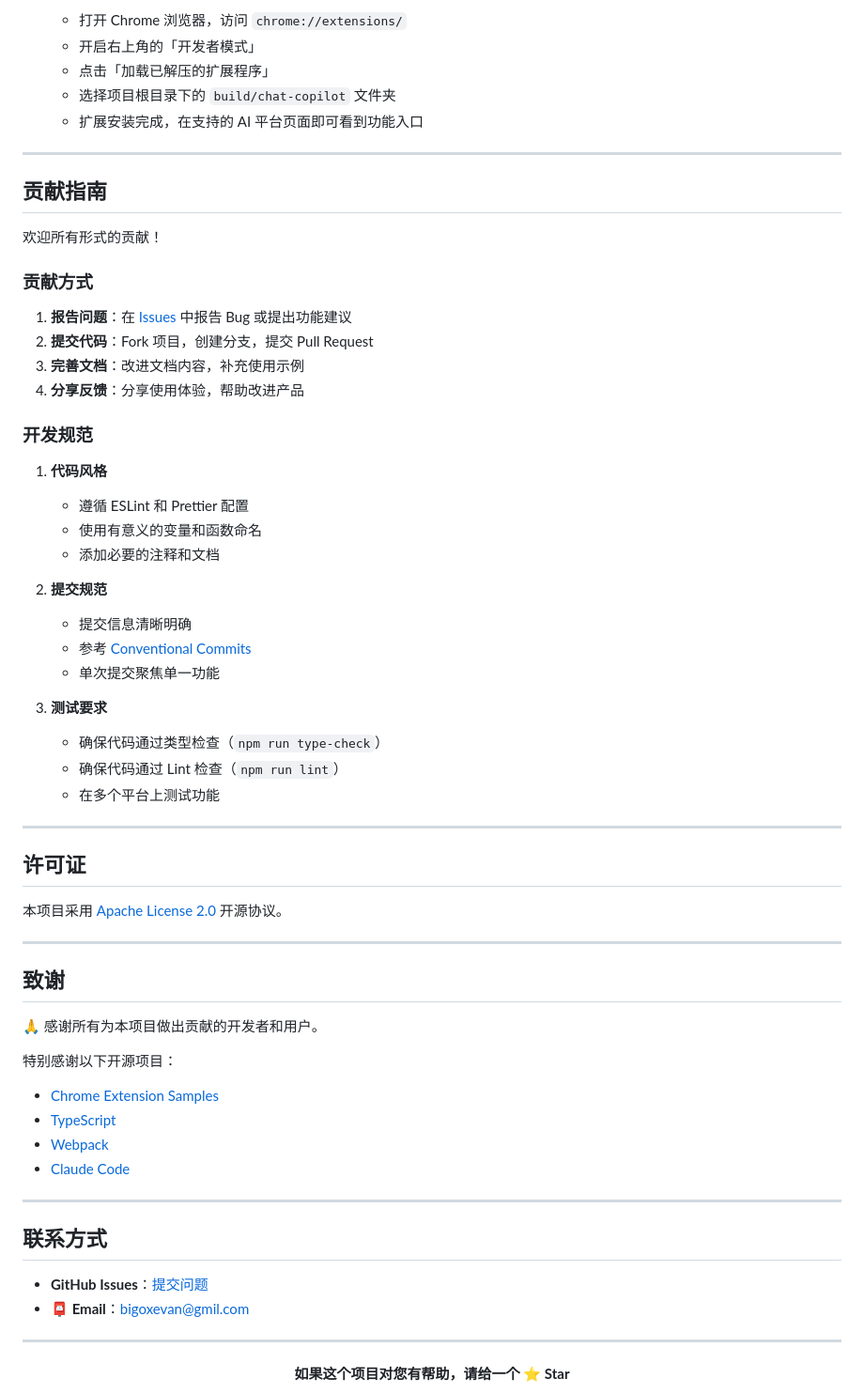
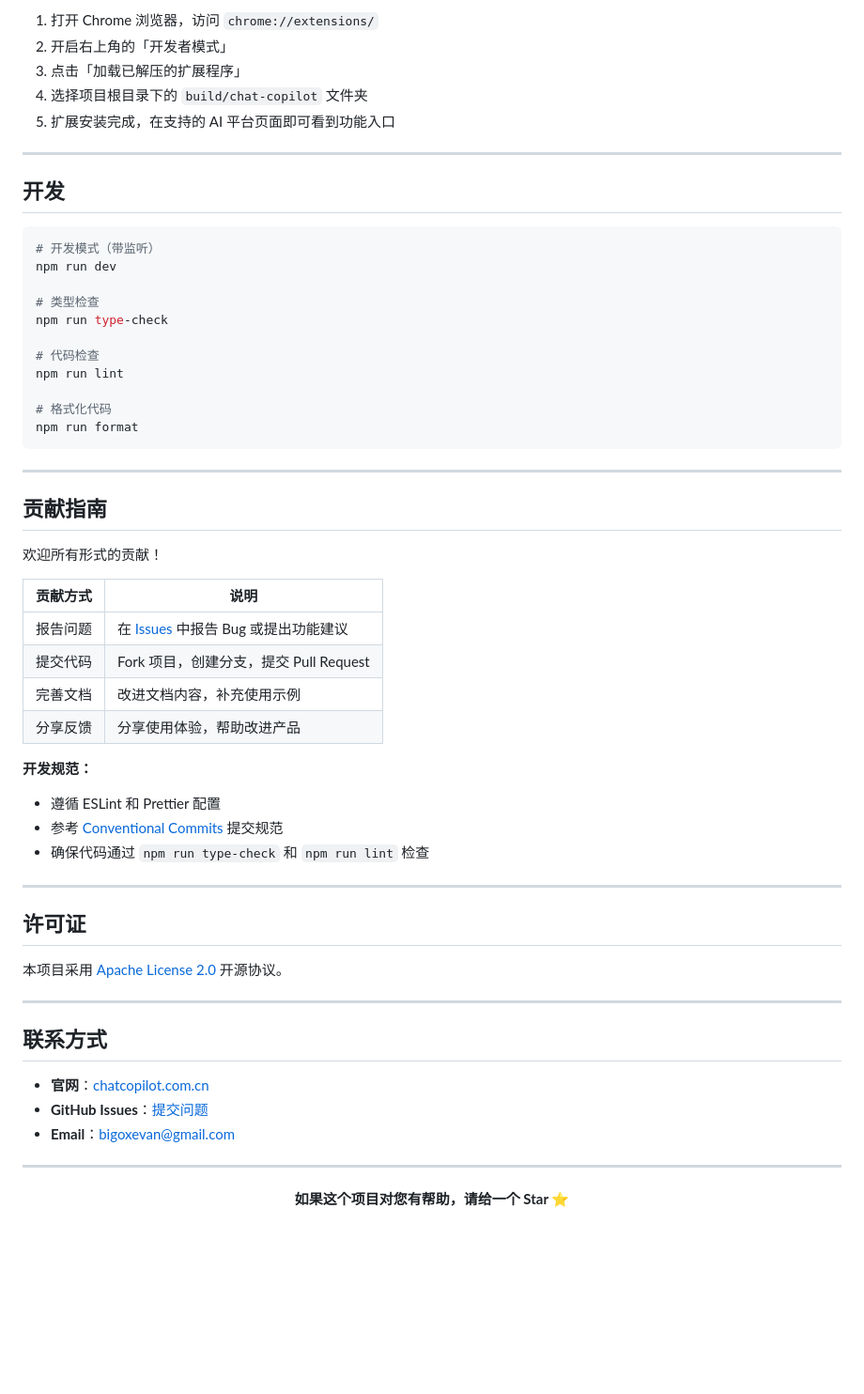
Before and after one commit to hellolib/chat-copilot, a Markdown page: README.md, the part around one of its changes. Shown at 94% size. Rendered like a GitHub page; blank space fills up the shorter version.

Commit message:
doc: edit readme

````diff
--- a/README.md
+++ b/README.md
@@ -74,9 +77,27 @@ npm run build
 
-   - 打开 Chrome 浏览器，访问 `chrome://extensions/`
-   - 开启右上角的「开发者模式」
-   - 点击「加载已解压的扩展程序」
-   - 选择项目根目录下的 `build/chat-copilot` 文件夹
-   - 扩展安装完成，在支持的 AI 平台页面即可看到功能入口
+1. 打开 Chrome 浏览器，访问 `chrome://extensions/`
+2. 开启右上角的「开发者模式」
+3. 点击「加载已解压的扩展程序」
+4. 选择项目根目录下的 `build/chat-copilot` 文件夹
+5. 扩展安装完成，在支持的 AI 平台页面即可看到功能入口
+
+---
+
+## 开发
+
+```bash
+# 开发模式（带监听）
+npm run dev
+
+# 类型检查
+npm run type-check
+
+# 代码检查
+npm run lint
+
+# 格式化代码
+npm run format
+```
 
 ---
 
@@ -84,29 +105,18 @@ npm run build
 
 欢迎所有形式的贡献！
 
-### 贡献方式
+| 贡献方式 | 说明 |
+|---------|------|
+| 报告问题 | 在 [Issues](https://github.com/hellolib/chat-copilot/issues) 中报告 Bug 或提出功能建议 |
+| 提交代码 | Fork 项目，创建分支，提交 Pull Request |
+| 完善文档 | 改进文档内容，补充使用示例 |
+| 分享反馈 | 分享使用体验，帮助改进产品 |
 
-1. **报告问题**：在 [Issues](https://github.com/hellolib/chat-copilot/issues) 中报告 Bug 或提出功能建议
-2. **提交代码**：Fork 项目，创建分支，提交 Pull Request
-3. **完善文档**：改进文档内容，补充使用示例
-4. **分享反馈**：分享使用体验，帮助改进产品
+**开发规范：**
 
-### 开发规范
-
-1. **代码风格**
-   - 遵循 ESLint 和 Prettier 配置
-   - 使用有意义的变量和函数命名
-   - 添加必要的注释和文档
-
-2. **提交规范**
-   - 提交信息清晰明确
-   - 参考 [Conventional Commits](https://www.conventionalcommits.org/)
-   - 单次提交聚焦单一功能
-
-3. **测试要求**
-   - 确保代码通过类型检查（`npm run type-check`）
-   - 确保代码通过 Lint 检查（`npm run lint`）
-   - 在多个平台上测试功能
+- 遵循 ESLint 和 Prettier 配置
+- 参考 [Conventional Commits](https://www.conventionalcommits.org/) 提交规范
+- 确保代码通过 `npm run type-check` 和 `npm run lint` 检查
 
 ---
 
@@ -116,26 +126,15 @@ npm run build
 
 ---
 
-## 致谢
-
-🙏 感谢所有为本项目做出贡献的开发者和用户。
-
-特别感谢以下开源项目：
-- [Chrome Extension Samples](https://github.com/GoogleChrome/chrome-extensions-samples)
-- [TypeScript](https://www.typescriptlang.org/)
-- [Webpack](https://webpack.js.org/)
-- [Claude Code](https://claude.ai/code)
-
----
-
 ## 联系方式
 
+- **官网**：[chatcopilot.com.cn](https://chatcopilot.com.cn)
 - **GitHub Issues**：[提交问题](https://github.com/hellolib/chat-copilot/issues)
-- **📮 Email**：bigoxevan@gmil.com
+- **Email**：bigoxevan@gmail.com
 
 ---
 
 <div align="center">
 
-**如果这个项目对您有帮助，请给一个 ⭐️ Star**
+**如果这个项目对您有帮助，请给一个 Star ⭐**
 
````
Also changed, not shown: other parts of README.md (+31 -28 lines).
